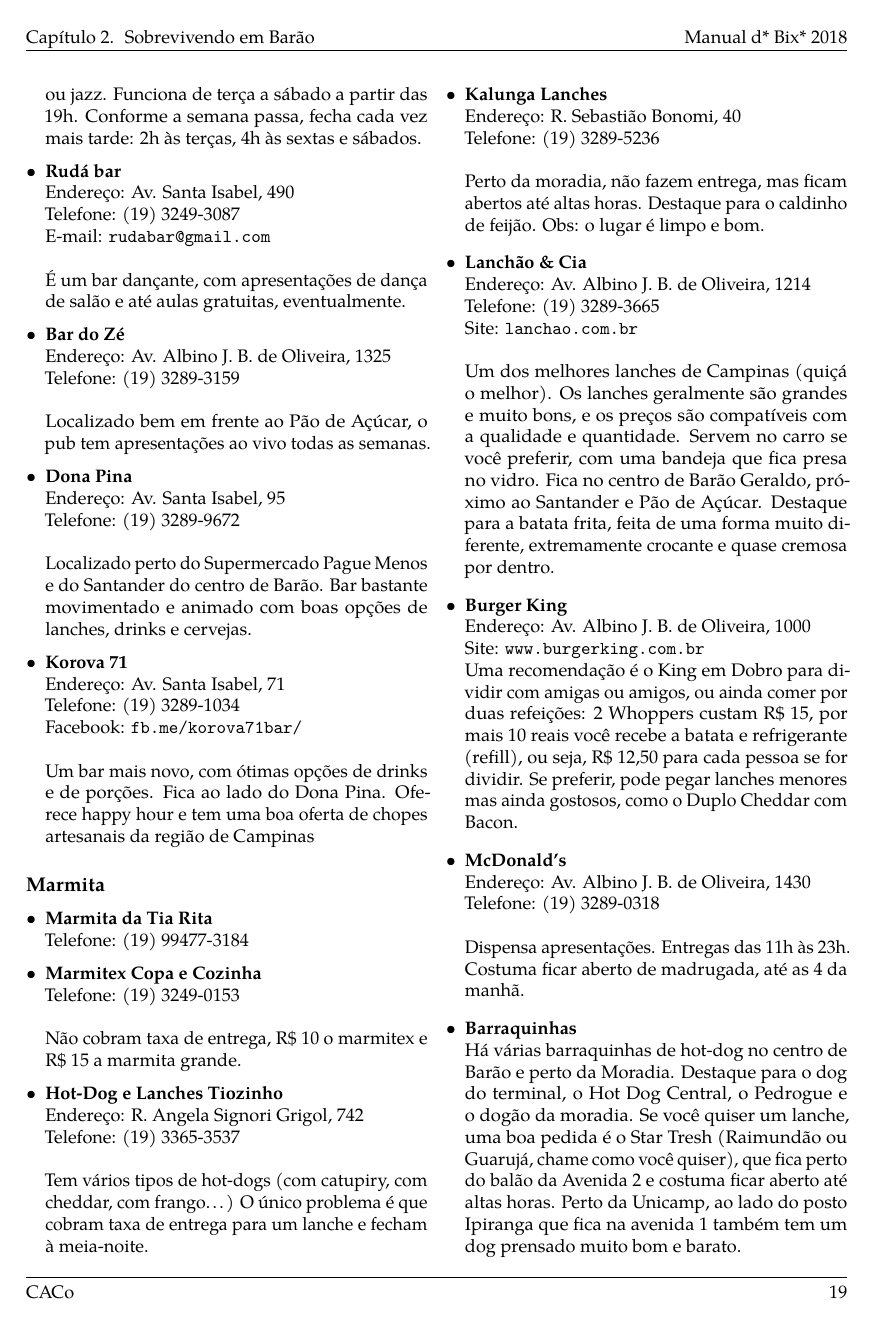
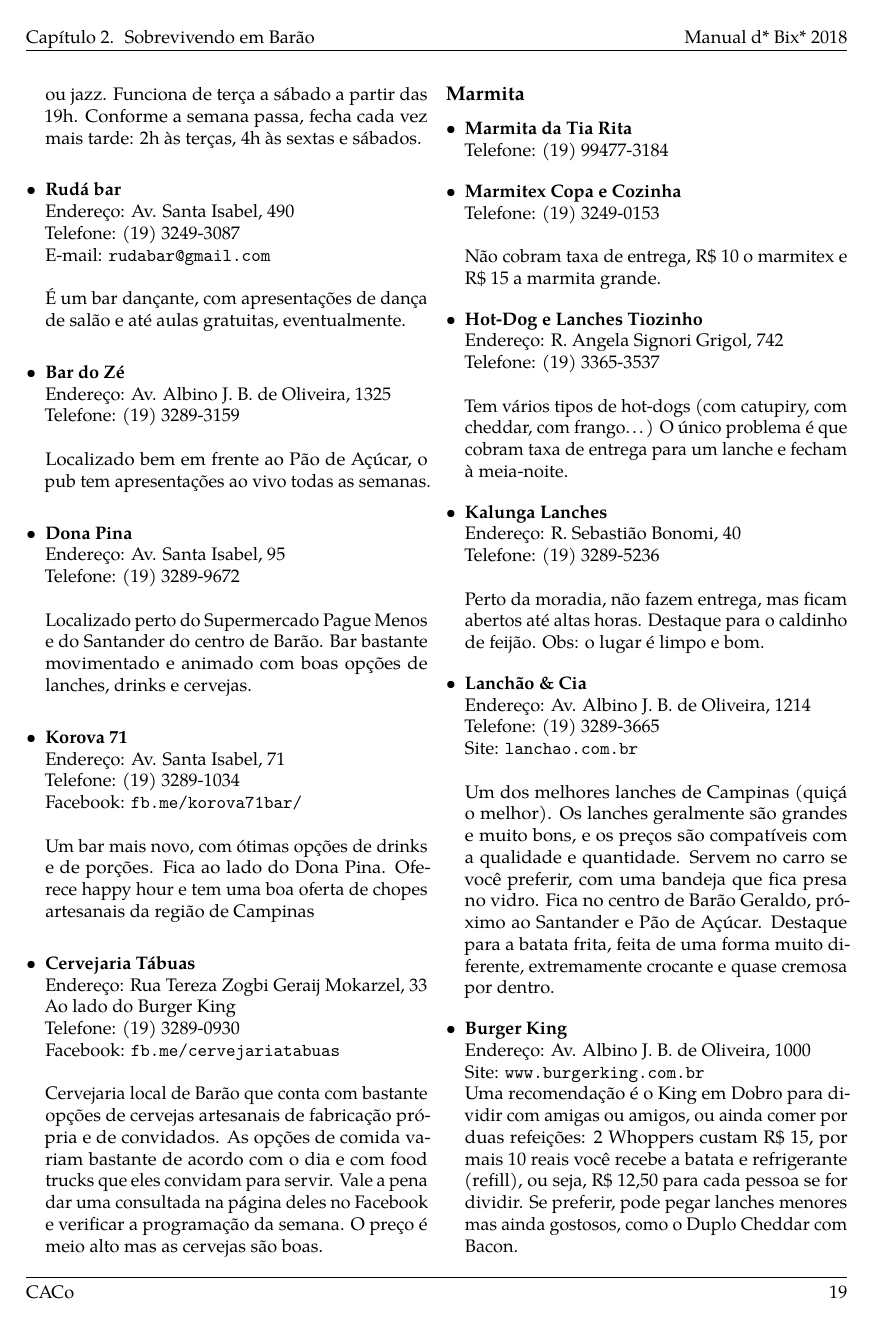
Before and after one commit to cacounicamp/Manual-do-Bixo, a LaTeX book (manual_do_bixo.tex, which reads 02-barao/comida.tex): page 29 of 78 before the commit and page 29 of 80 after it. Compiled offline with pdfLaTeX.

Commit message:
Adiciona tábuas

```diff
--- a/02-barao/comida.tex
+++ b/02-barao/comida.tex
@@ -857,6 +857,19 @@ Todas as pizzarias dessa seção fazem entregas.
   \\Um bar mais novo, com ótimas opções de drinks e de porções. Fica ao lado
   do Dona Pina. Oferece happy hour e tem uma boa oferta de chopes artesanais
   da região de Campinas
+
+\item \textbf{Cervejaria Tábuas}
+	\\Endereço: Rua Tereza Zogbi Geraij Mokarzel, 33
+	\\Ao lado do Burger King
+	\\Telefone: (19) 3289-0930
+	\\Facebook: \url{fb.me/cervejariatabuas}
+	\\
+	\\Cervejaria local de Barão que conta com bastante opções de cervejas
+	artesanais de fabricação própria e de convidados. As opções de comida
+	variam bastante de acordo com o dia e com food trucks que eles convidam
+	para servir. Vale a pena dar uma consultada na página deles no Facebook
+	e verificar a programação da semana. O preço é meio alto mas as cervejas
+	são boas.
 \end{itemize}
 
 \subsection{Marmita}
```
